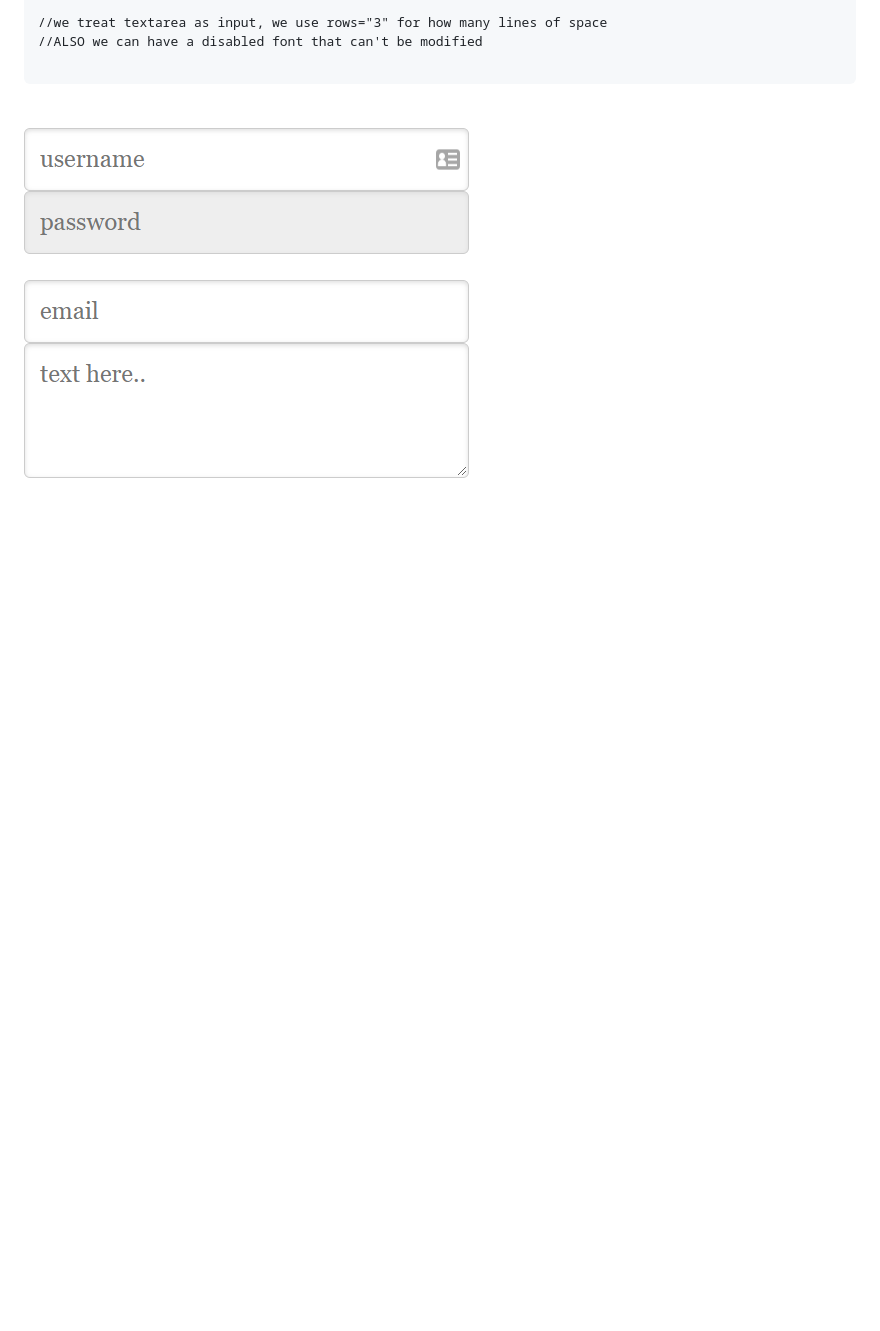
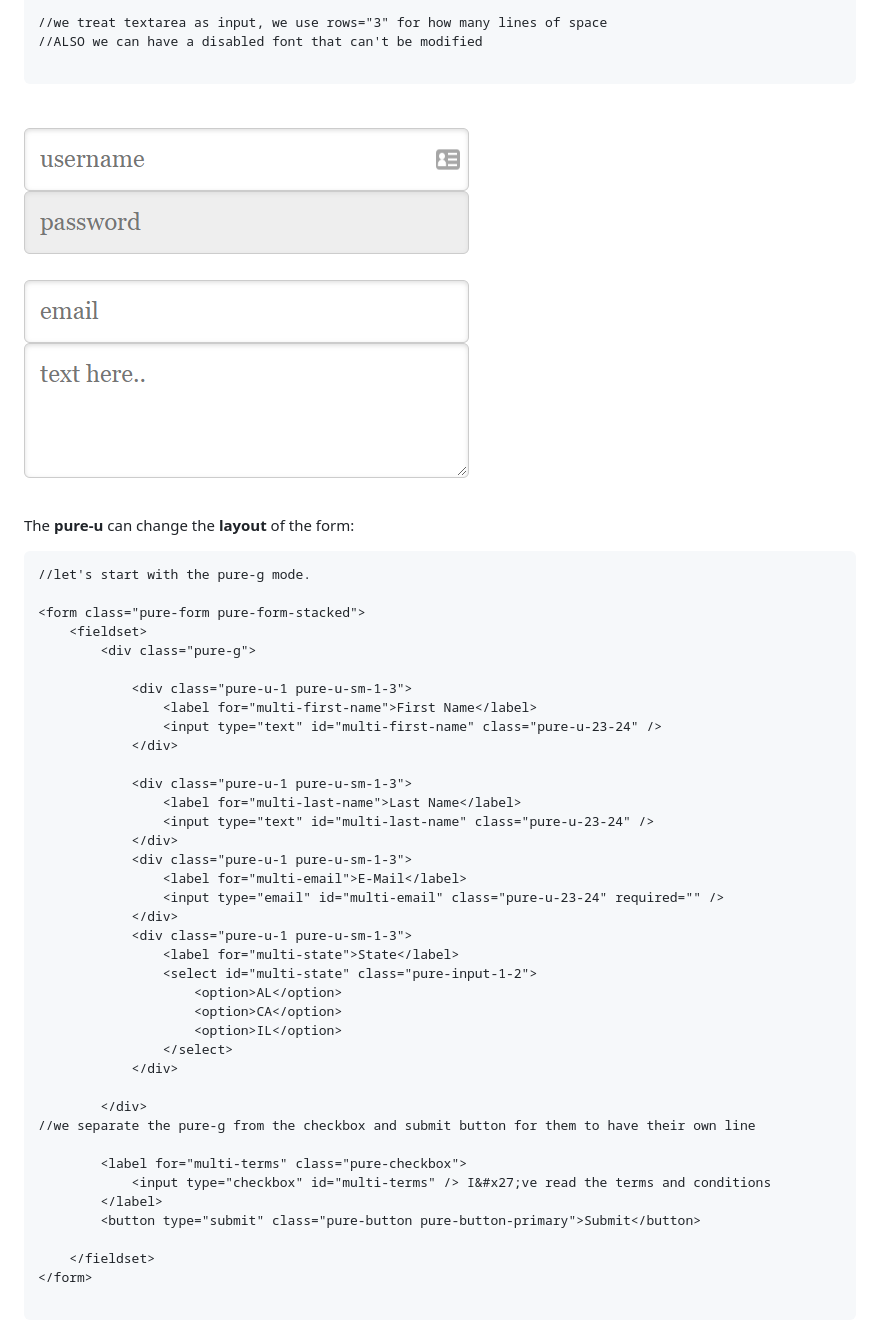
Before and after one commit to Misterlinux/GitBook-experience, a Markdown page: css/purecss.md, the part around the change printed below. Rendered like a GitHub page; blank space fills up the shorter version.

Commit message:
GitBook: [#119] No subject

````diff
--- a/css/purecss.md
+++ b/css/purecss.md
@@ -123,3 +123,48 @@ For **forms**, we start with a simpler one with no labels:
 ```
 
 ![](../.gitbook/assets/Cattura12.PNG)
+
+The **pure-u** can change the **layout** of the form:
+
+```
+//let's start with the pure-g mode.
+
+<form class="pure-form pure-form-stacked">
+    <fieldset>
+        <div class="pure-g">
+
+            <div class="pure-u-1 pure-u-sm-1-3">
+                <label for="multi-first-name">First Name</label>
+                <input type="text" id="multi-first-name" class="pure-u-23-24" />
+            </div>
+
+            <div class="pure-u-1 pure-u-sm-1-3">
+                <label for="multi-last-name">Last Name</label>
+                <input type="text" id="multi-last-name" class="pure-u-23-24" />
+            </div>
+            <div class="pure-u-1 pure-u-sm-1-3">
+                <label for="multi-email">E-Mail</label>
+                <input type="email" id="multi-email" class="pure-u-23-24" required="" />
+            </div>
+            <div class="pure-u-1 pure-u-sm-1-3">
+                <label for="multi-state">State</label>
+                <select id="multi-state" class="pure-input-1-2">
+                    <option>AL</option>
+                    <option>CA</option>
+                    <option>IL</option>
+                </select>
+            </div>
+
+        </div>
+//we separate the pure-g from the checkbox and submit button for them to have their own line
+
+        <label for="multi-terms" class="pure-checkbox">
+            <input type="checkbox" id="multi-terms" /> I&#x27;ve read the terms and conditions
+        </label>
+        <button type="submit" class="pure-button pure-button-primary">Submit</button>
+
+    </fieldset>
+</form>
+
+```
+
````
Also changed, not shown: other parts of css/purecss.md (+5 -0 lines), .gitbook/assets/Cattura1-3 (1).PNG (added), .gitbook/assets/Cattura1-3.PNG (added), .gitbook/assets/Cattura2-3.PNG (added).
